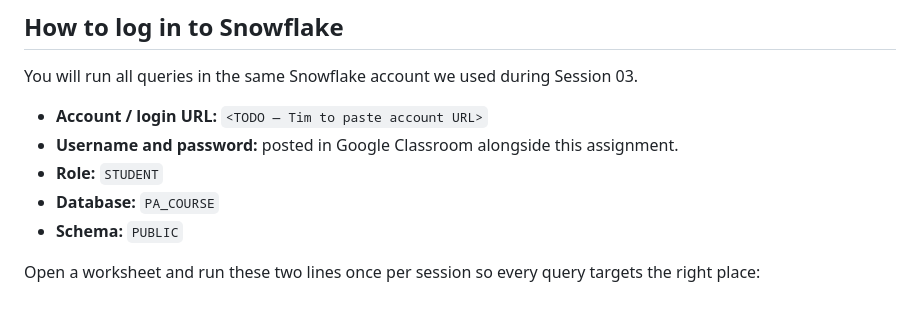
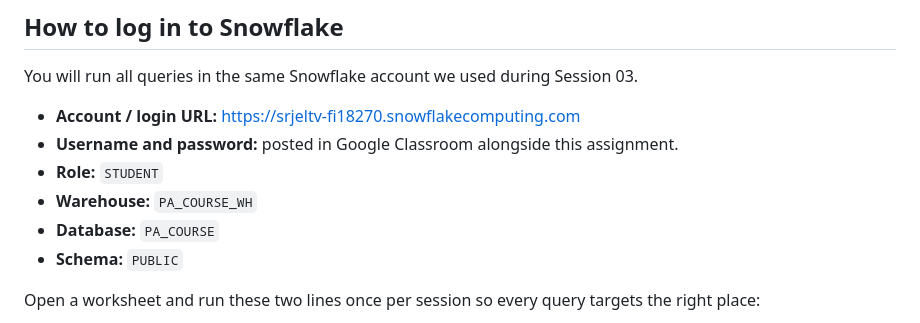
Before and after one commit to TimVilkov/harbour-product-analytics-2026, a Markdown page: assignments/02-sql-homework.md, the part around the change. Rendered like a GitHub page.

Commit message:
fill Snowflake URL and warehouse from session 03 outline
URL pulled from sessions/03-sql/slides.outline.md login slide. Added
PA_COURSE_WH to the login block so students do not have to guess the
warehouse.

Co-Authored-By: Claude Opus 4.7 (1M context) <noreply@anthropic.com>

```diff
--- a/assignments/02-sql-homework.md
+++ b/assignments/02-sql-homework.md
@@ -8,9 +8,10 @@
 
 You will run all queries in the same Snowflake account we used during Session 03.
 
-- **Account / login URL:** `<TODO — Tim to paste account URL>`
+- **Account / login URL:** [https://srjeltv-fi18270.snowflakecomputing.com](https://srjeltv-fi18270.snowflakecomputing.com)
 - **Username and password:** posted in Google Classroom alongside this assignment.
 - **Role:** `STUDENT`
+- **Warehouse:** `PA_COURSE_WH`
 - **Database:** `PA_COURSE`
 - **Schema:** `PUBLIC`
 
```
